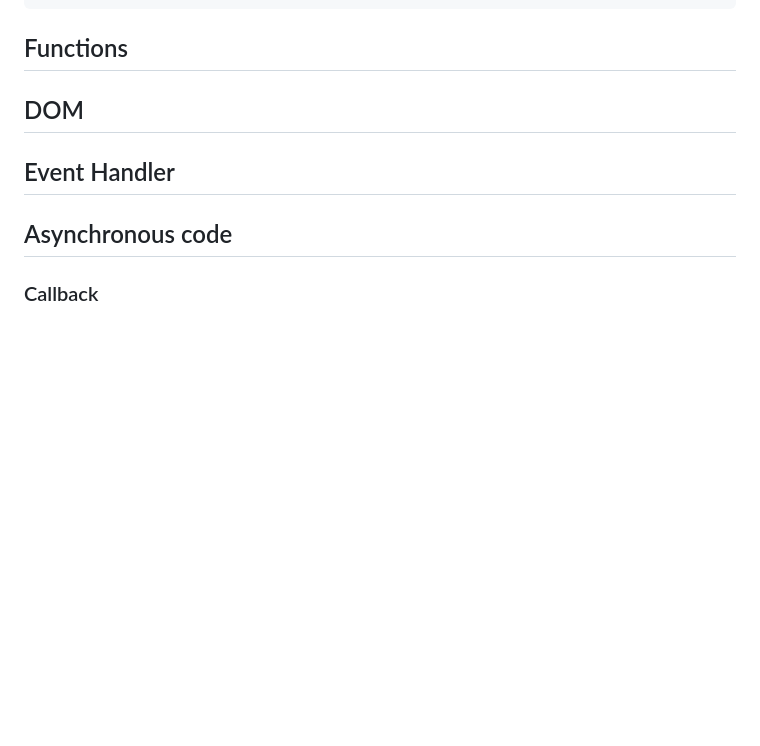
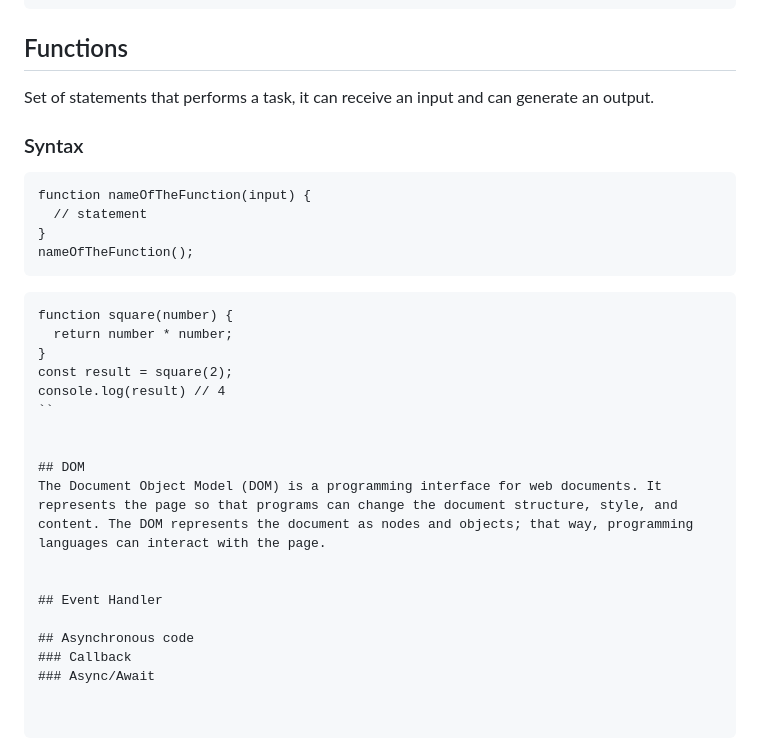
Before and after one commit to hiratab/techof-javascript-class-fs2024, a Markdown page: README.md, the part around the change. Drawn GitHub-style; blank space fills up the shorter version.

````diff
--- a/README.md
+++ b/README.md
@@ -142,8 +142,27 @@ console.log(array1);
 ```
 
 ## Functions
+Set of statements that performs a task, it can receive an input and can generate an output.
+
+### Syntax
+```
+function nameOfTheFunction(input) {
+  // statement
+}
+nameOfTheFunction();
+```
+```
+function square(number) {
+  return number * number;
+}
+const result = square(2);
+console.log(result) // 4
+``
+
 
 ## DOM
+The Document Object Model (DOM) is a programming interface for web documents. It represents the page so that programs can change the document structure, style, and content. The DOM represents the document as nodes and objects; that way, programming languages can interact with the page.
+
 
 ## Event Handler
 
````
